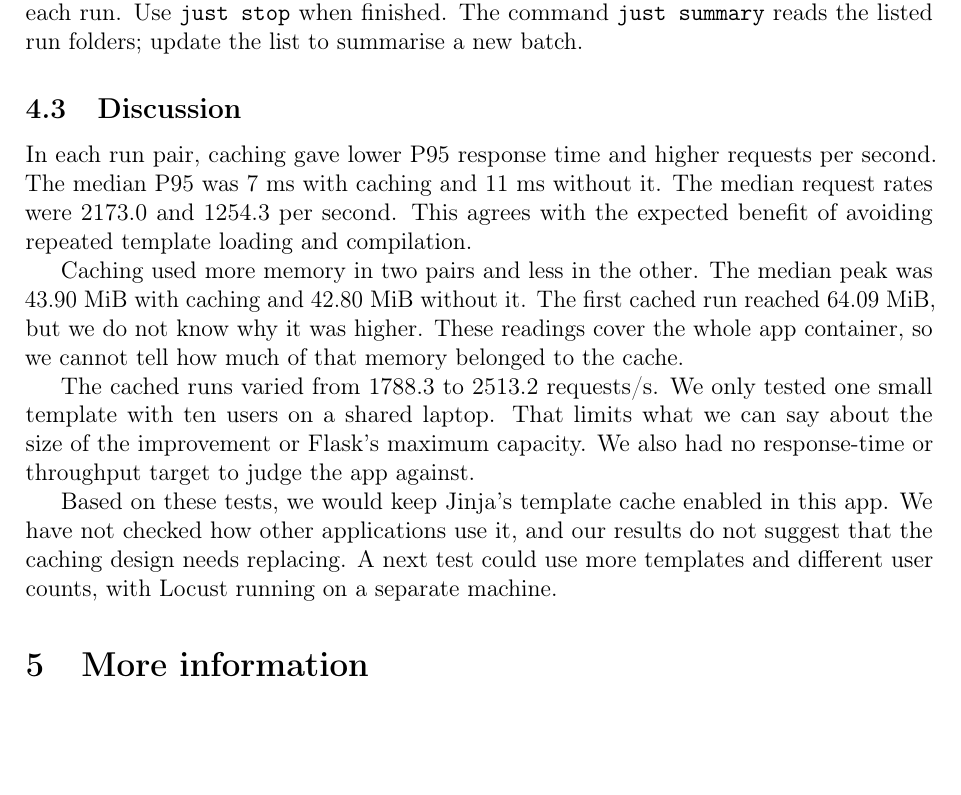
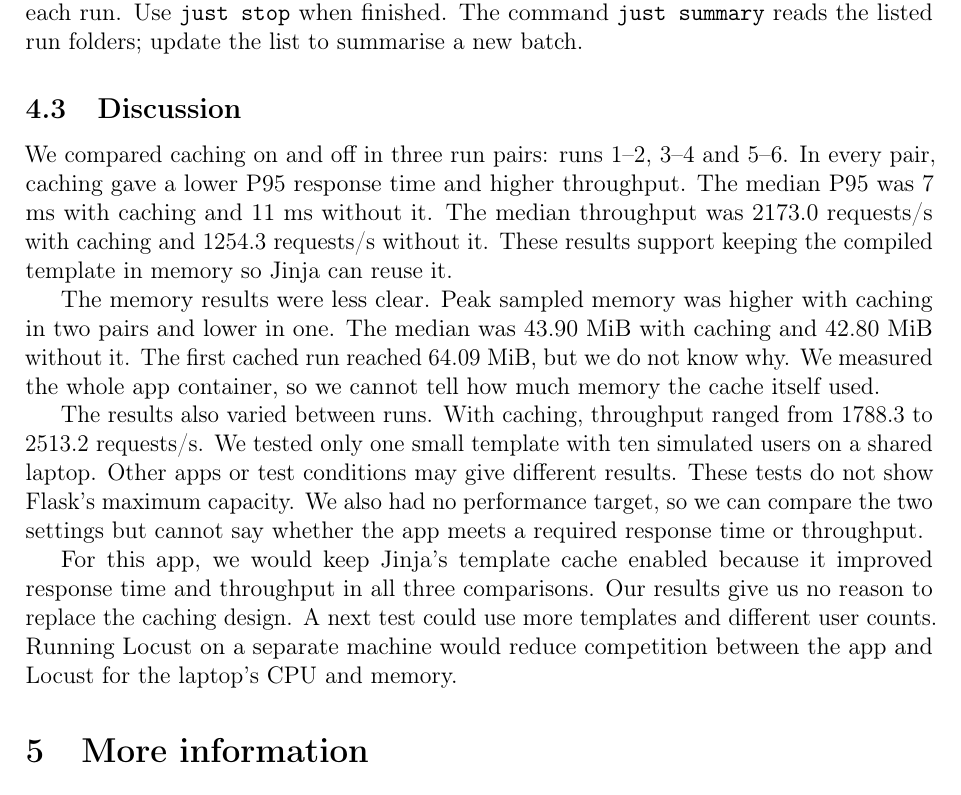
Before and after one commit to thesaadmirza/PA1483-Assignment-2-Group-5, a LaTeX problem sheet (assignment_tmpl_eng.tex): part of page 6 of 6, cut so that both start at the same text, the shorter picture padded with empty space. Compiled offline with pdfLaTeX.

Commit message:
Simplify performance discussion

```diff
--- a/assignment_tmpl_eng.tex
+++ b/assignment_tmpl_eng.tex
@@ -228,13 +228,13 @@ To repeat the test, open the main assignment folder containing the \path{justfil
 
 \subsection{Discussion}
 \label{sec:performance-discussion}
-In each run pair, caching gave lower P95 response time and higher requests per second. The median P95 was 7 ms with caching and 11 ms without it. The median request rates were 2173.0 and 1254.3 per second. This agrees with the expected benefit of avoiding repeated template loading and compilation.
+We compared caching on and off in three run pairs: runs 1--2, 3--4 and 5--6. In every pair, caching gave a lower P95 response time and higher throughput. The median P95 was 7 ms with caching and 11 ms without it. The median throughput was 2173.0 requests/s with caching and 1254.3 requests/s without it. These results support keeping the compiled template in memory so Jinja can reuse it.
 
-Caching used more memory in two pairs and less in the other. The median peak was 43.90 MiB with caching and 42.80 MiB without it. The first cached run reached 64.09 MiB, but we do not know why it was higher. These readings cover the whole app container, so we cannot tell how much of that memory belonged to the cache.
+The memory results were less clear. Peak sampled memory was higher with caching in two pairs and lower in one. The median was 43.90 MiB with caching and 42.80 MiB without it. The first cached run reached 64.09 MiB, but we do not know why. We measured the whole app container, so we cannot tell how much memory the cache itself used.
 
-The cached runs varied from 1788.3 to 2513.2 requests/s. We only tested one small template with ten users on a shared laptop. That limits what we can say about the size of the improvement or Flask’s maximum capacity. We also had no response-time or throughput target to judge the app against.
+The results also varied between runs. With caching, throughput ranged from 1788.3 to 2513.2 requests/s. We tested only one small template with ten simulated users on a shared laptop. Other apps or test conditions may give different results. These tests do not show Flask's maximum capacity. We also had no performance target, so we can compare the two settings but cannot say whether the app meets a required response time or throughput.
 
-Based on these tests, we would keep Jinja’s template cache enabled in this app. We have not checked how other applications use it, and our results do not suggest that the caching design needs replacing. A next test could use more templates and different user counts, with Locust running on a separate machine.
+For this app, we would keep Jinja's template cache enabled because it improved response time and throughput in all three comparisons. Our results give us no reason to replace the caching design. A next test could use more templates and different user counts. Running Locust on a separate machine would reduce competition between the app and Locust for the laptop's CPU and memory.
 
 \section{More information}
 \label{sec:more}
```
